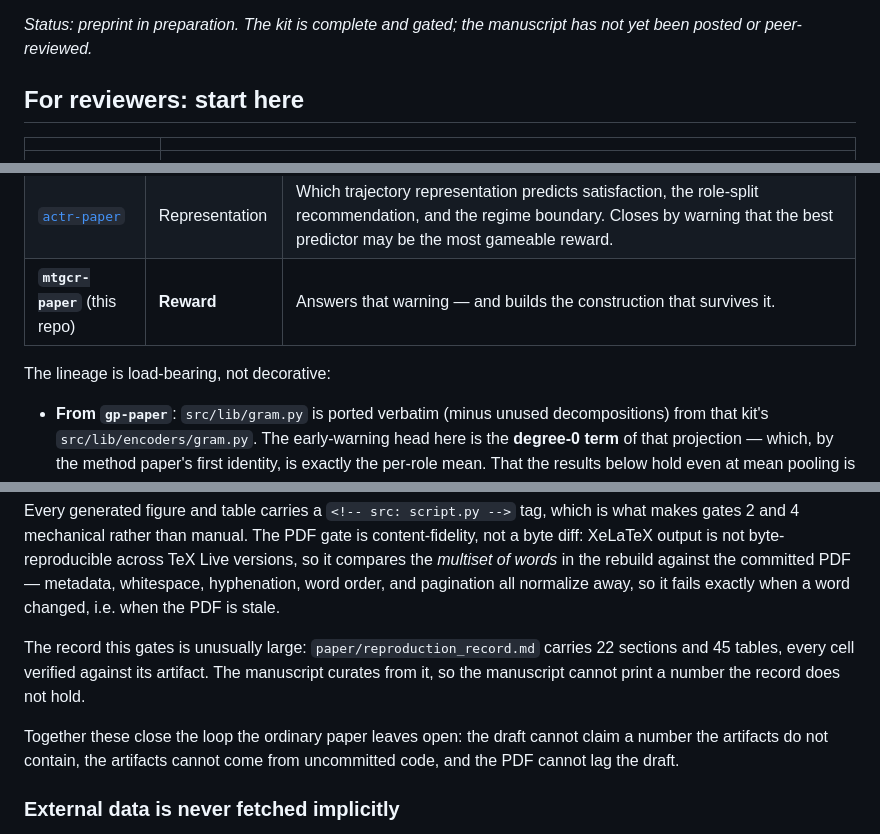
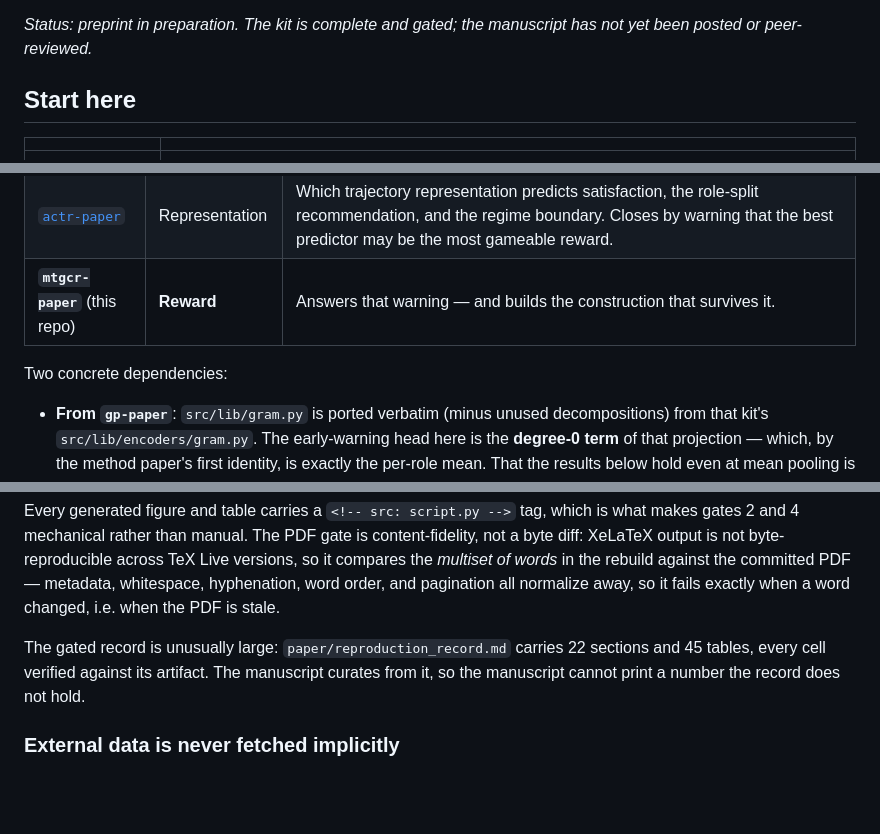
Before and after one commit to suisuss/mtgcr-paper, a Markdown page: README.md, 3 parts joined by grey strips. Rendered like a GitHub page; blank space fills up the shorter version.

```diff
--- a/README.md
+++ b/README.md
@@ -10,7 +10,7 @@ This is the **reward paper** of a three-paper line on reading conversations as t
 
 *Status: preprint in preparation. The kit is complete and gated; the manuscript has not yet been posted or peer-reviewed.*
 
-## For reviewers: start here
+## Start here
 
 | | |
 |---|---|
@@ -74,7 +72,7 @@ Each repo is a self-contained, public reproduction kit built on the same harness
 | [`actr-paper`](https://github.com/suisuss/actr-paper) | Representation | Which trajectory representation predicts satisfaction, the role-split recommendation, and the regime boundary. Closes by warning that the best predictor may be the most gameable reward. |
 | **`mtgcr-paper`** (this repo) | **Reward** | Answers that warning — and builds the construction that survives it. |
 
-The lineage is load-bearing, not decorative:
+Two concrete dependencies:
 
 - **From `gp-paper`**: `src/lib/gram.py` is ported verbatim (minus unused decompositions) from that kit's `src/lib/encoders/gram.py`. The early-warning head here is the **degree-0 term** of that projection — which, by the method paper's first identity, is exactly the per-role mean. That the results below hold even at mean pooling is the point: the manipulability structure is a property of the *role split*, not of the geometric order.
 - **From `actr-paper`**: the role-split representation, and the explicit hand-off — that paper recommends the best satisfaction predictor while flagging that it may be the most gameable reward. This paper is the answer to that flag. Rounds 1-3 also read `actr-paper`'s committed artifacts directly from a sibling checkout (see [Data](#data)).
@@ -298,9 +292,7 @@ Provenance fixes *which code* ran; the pinned single-thread BLAS (`OMP_NUM_THREA
 
 Every generated figure and table carries a `<!-- src: script.py -->` tag, which is what makes gates 2 and 4 mechanical rather than manual. The PDF gate is content-fidelity, not a byte diff: XeLaTeX output is not byte-reproducible across TeX Live versions, so it compares the *multiset of words* in the rebuild against the committed PDF — metadata, whitespace, hyphenation, word order, and pagination all normalize away, so it fails exactly when a word changed, i.e. when the PDF is stale.
 
-The record this gates is unusually large: `paper/reproduction_record.md` carries 22 sections and 45 tables, every cell verified against its artifact. The manuscript curates from it, so the manuscript cannot print a number the record does not hold.
-
-Together these close the loop the ordinary paper leaves open: the draft cannot claim a number the artifacts do not contain, the artifacts cannot come from uncommitted code, and the PDF cannot lag the draft.
+The gated record is unusually large: `paper/reproduction_record.md` carries 22 sections and 45 tables, every cell verified against its artifact. The manuscript curates from it, so the manuscript cannot print a number the record does not hold.
 
 ### External data is never fetched implicitly
 
```
Also changed, not shown: other parts of README.md (+9 -15 lines).
